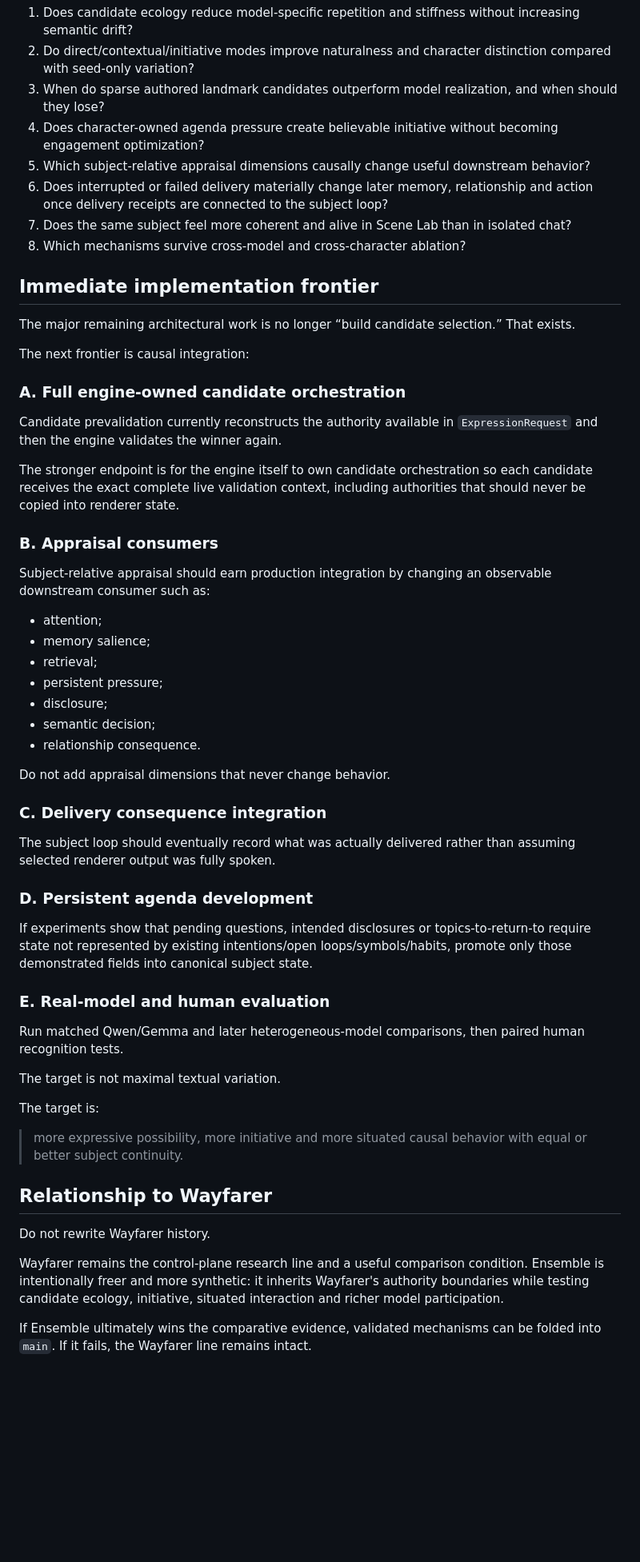
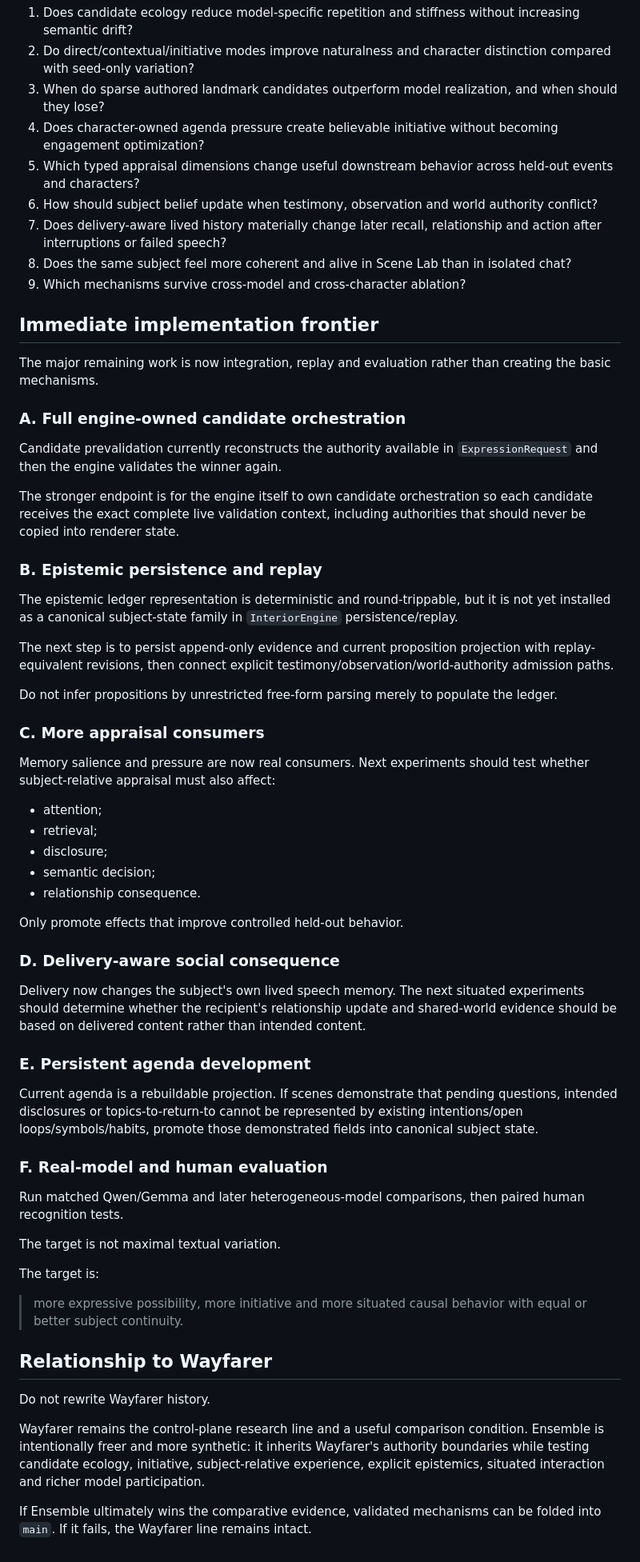
Before and after one commit to Azimn/persona_engine_PYTHONX, a Markdown page: ENSEMBLE.md, the part around one of its changes. Shown at 80% size. GitHub-like rendering; blank space fills up the shorter version.

```diff
--- a/ENSEMBLE.md
+++ b/ENSEMBLE.md
@@ -289,16 +373,15 @@ Supporting questions:
 2. Do direct/contextual/initiative modes improve naturalness and character distinction compared with seed-only variation?
 3. When do sparse authored landmark candidates outperform model realization, and when should they lose?
 4. Does character-owned agenda pressure create believable initiative without becoming engagement optimization?
-5. Which subject-relative appraisal dimensions causally change useful downstream behavior?
-6. Does interrupted or failed delivery materially change later memory, relationship and action once delivery receipts are connected to the subject loop?
-7. Does the same subject feel more coherent and alive in Scene Lab than in isolated chat?
-8. Which mechanisms survive cross-model and cross-character ablation?
+5. Which typed appraisal dimensions change useful downstream behavior across held-out events and characters?
+6. How should subject belief update when testimony, observation and world authority conflict?
+7. Does delivery-aware lived history materially change later recall, relationship and action after interruptions or failed speech?
+8. Does the same subject feel more coherent and alive in Scene Lab than in isolated chat?
+9. Which mechanisms survive cross-model and cross-character ablation?
 
 ## Immediate implementation frontier
 
-The major remaining architectural work is no longer “build candidate selection.” That exists.
-
-The next frontier is causal integration:
+The major remaining work is now integration, replay and evaluation rather than creating the basic mechanisms.
 
 ### A. Full engine-owned candidate orchestration
 
@@ -306,29 +389,35 @@ Candidate prevalidation currently reconstructs the authority available in `Expre
 
 The stronger endpoint is for the engine itself to own candidate orchestration so each candidate receives the exact complete live validation context, including authorities that should never be copied into renderer state.
 
-### B. Appraisal consumers
+### B. Epistemic persistence and replay
 
-Subject-relative appraisal should earn production integration by changing an observable downstream consumer such as:
+The epistemic ledger representation is deterministic and round-trippable, but it is not yet installed as a canonical subject-state family in `InteriorEngine` persistence/replay.
+
+The next step is to persist append-only evidence and current proposition projection with replay-equivalent revisions, then connect explicit testimony/observation/world-authority admission paths.
+
+Do not infer propositions by unrestricted free-form parsing merely to populate the ledger.
+
+### C. More appraisal consumers
+
+Memory salience and pressure are now real consumers. Next experiments should test whether subject-relative appraisal must also affect:
 
 - attention;
-- memory salience;
 - retrieval;
-- persistent pressure;
 - disclosure;
 - semantic decision;
 - relationship consequence.
 
-Do not add appraisal dimensions that never change behavior.
+Only promote effects that improve controlled held-out behavior.
 
-### C. Delivery consequence integration
+### D. Delivery-aware social consequence
 
-The subject loop should eventually record what was actually delivered rather than assuming selected renderer output was fully spoken.
+Delivery now changes the subject's own lived speech memory. The next situated experiments should determine whether the recipient's relationship update and shared-world evidence should be based on delivered content rather than intended content.
 
-### D. Persistent agenda development
+### E. Persistent agenda development
 
-If experiments show that pending questions, intended disclosures or topics-to-return-to require state not represented by existing intentions/open loops/symbols/habits, promote only those demonstrated fields into canonical subject state.
+Current agenda is a rebuildable projection. If scenes demonstrate that pending questions, intended disclosures or topics-to-return-to cannot be represented by existing intentions/open loops/symbols/habits, promote those demonstrated fields into canonical subject state.
 
-### E. Real-model and human evaluation
+### F. Real-model and human evaluation
 
 Run matched Qwen/Gemma and later heterogeneous-model comparisons, then paired human recognition tests.
 
@@ -342,6 +431,6 @@ The target is:
 
 Do not rewrite Wayfarer history.
 
-Wayfarer remains the control-plane research line and a useful comparison condition. Ensemble is intentionally freer and more synthetic: it inherits Wayfarer's authority boundaries while testing candidate ecology, initiative, situated interaction and richer model participation.
+Wayfarer remains the control-plane research line and a useful comparison condition. Ensemble is intentionally freer and more synthetic: it inherits Wayfarer's authority boundaries while testing candidate ecology, initiative, subject-relative experience, explicit epistemics, situated interaction and richer model participation.
 
 If Ensemble ultimately wins the comparative evidence, validated mechanisms can be folded into `main`. If it fails, the Wayfarer line remains intact.
```
Also changed, not shown: other parts of ENSEMBLE.md (+131 -47 lines).
